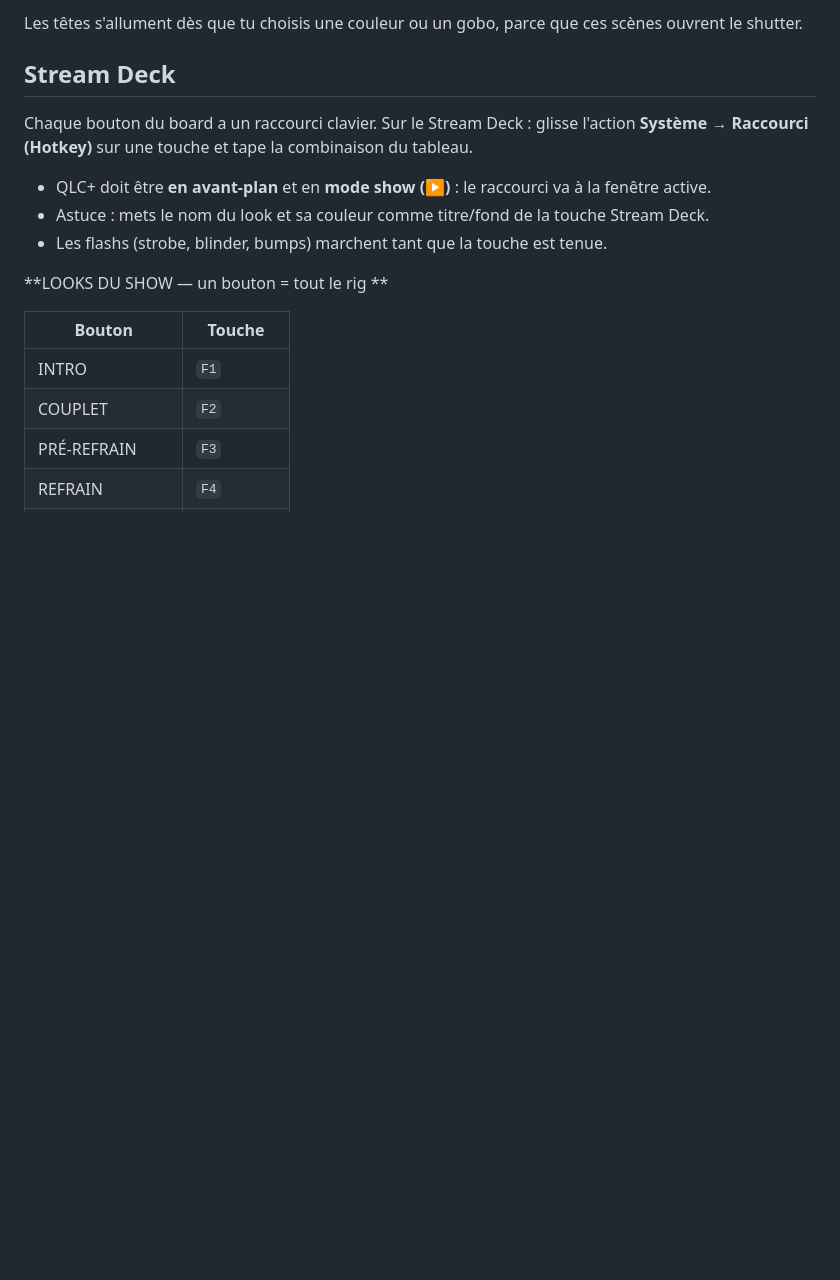
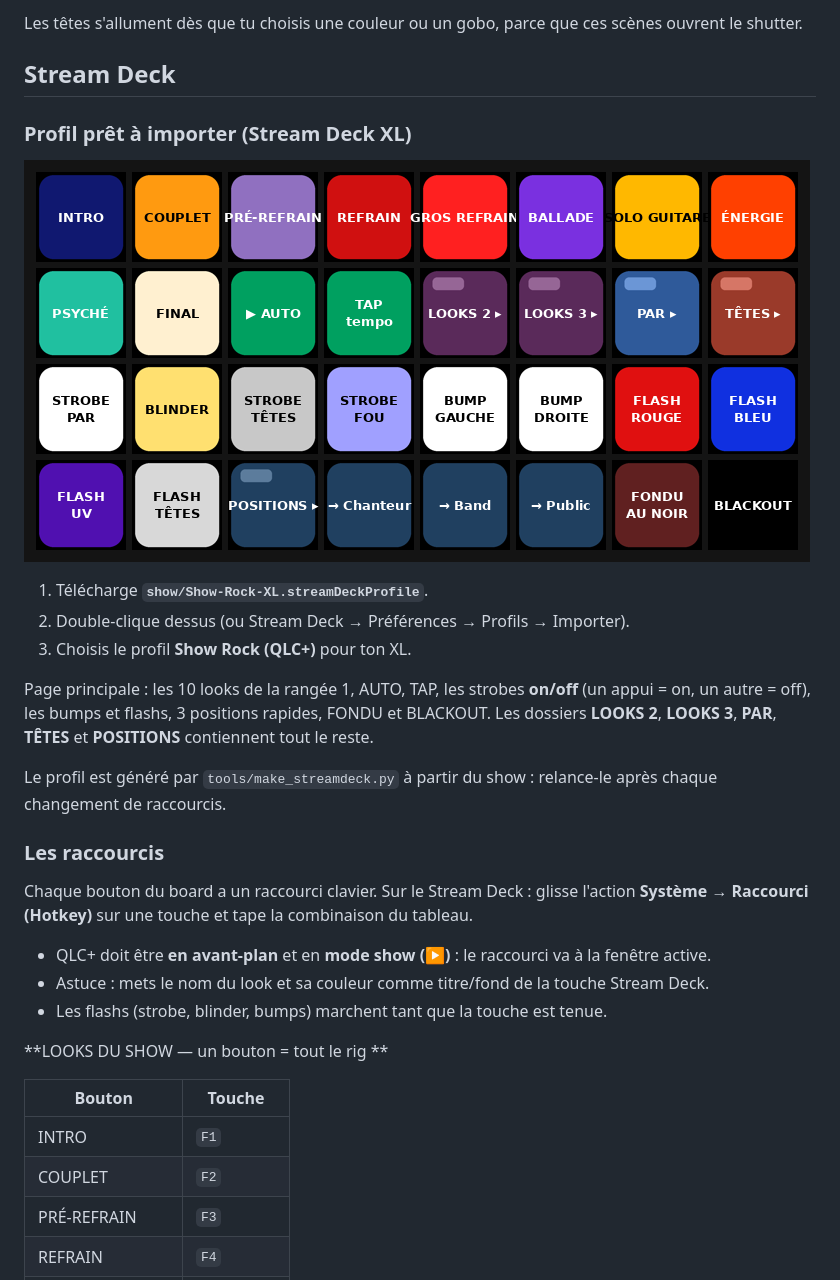
Before and after one commit to tristanlussier26-spec/Intimidator-260x, a Markdown page: README.md, the part around the change. Rendered like a GitHub page; pictures changed too: show/apercu-streamdeck.png (added); blank space fills up the shorter version.

```diff
--- a/README.md
+++ b/README.md
@@ -99,6 +99,18 @@ Les têtes s'allument dès que tu choisis une couleur ou un gobo, parce que ces
 
 ## Stream Deck
 
+### Profil prêt à importer (Stream Deck XL)
+![Aperçu Stream Deck](show/apercu-streamdeck.png)
+
+1. Télécharge **`show/Show-Rock-XL.streamDeckProfile`**.
+2. Double-clique dessus (ou Stream Deck → Préférences → Profils → Importer).
+3. Choisis le profil **Show Rock (QLC+)** pour ton XL.
+
+Page principale : les 10 looks de la rangée 1, AUTO, TAP, les strobes **on/off** (un appui = on, un autre = off), les bumps et flashs, 3 positions rapides, FONDU et BLACKOUT. Les dossiers **LOOKS 2**, **LOOKS 3**, **PAR**, **TÊTES** et **POSITIONS** contiennent tout le reste.
+
+Le profil est généré par `tools/make_streamdeck.py` à partir du show : relance-le après chaque changement de raccourcis.
+
+### Les raccourcis
 Chaque bouton du board a un raccourci clavier. Sur le Stream Deck : glisse l'action **Système → Raccourci (Hotkey)** sur une touche et tape la combinaison du tableau.
 
 - QLC+ doit être **en avant-plan** et en **mode show (▶)** : le raccourci va à la fenêtre active.
```
Also changed, not shown: 4 other files.
